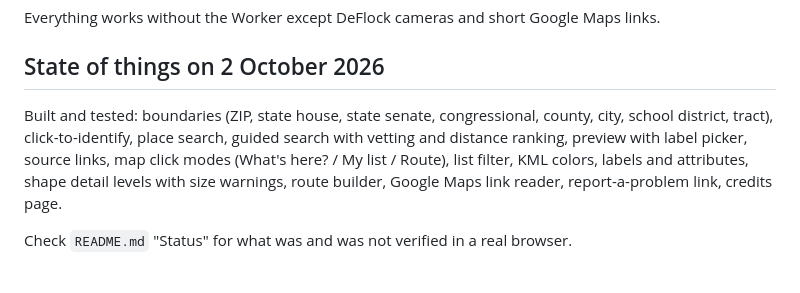
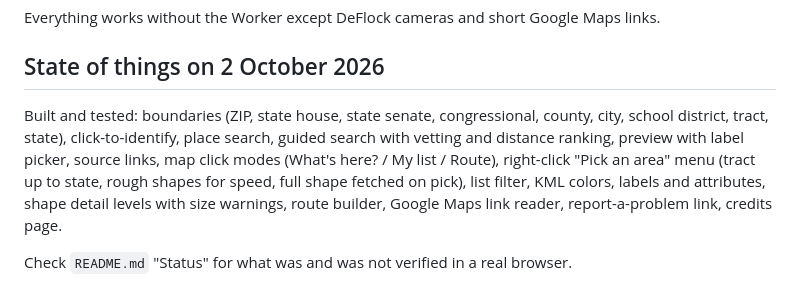
Before and after one commit to robertyoushock/Cairn, a Markdown page: docs/HANDOFF.md, the part around the change. GitHub-like rendering.

```diff
--- a/docs/HANDOFF.md
+++ b/docs/HANDOFF.md
@@ -145,8 +145,8 @@ Everything works without the Worker except DeFlock cameras and short Google Maps
 ## State of things on 2 October 2026
 
 Built and tested: boundaries (ZIP, state house, state senate, congressional, county, city, school district,
-tract), click-to-identify, place search, guided search with vetting and distance ranking, preview with label
-picker, source links, map click modes (What's here? / My list / Route), list filter, KML colors, labels and
+tract, state), click-to-identify, place search, guided search with vetting and distance ranking, preview with label
+picker, source links, map click modes (What's here? / My list / Route), right-click "Pick an area" menu (tract up to state, rough shapes for speed, full shape fetched on pick), list filter, KML colors, labels and
 attributes, shape detail levels with size warnings, route builder, Google Maps link reader, report-a-problem
 link, credits page.
 
```
Also changed, not shown: README.md (+1 -1 lines).
